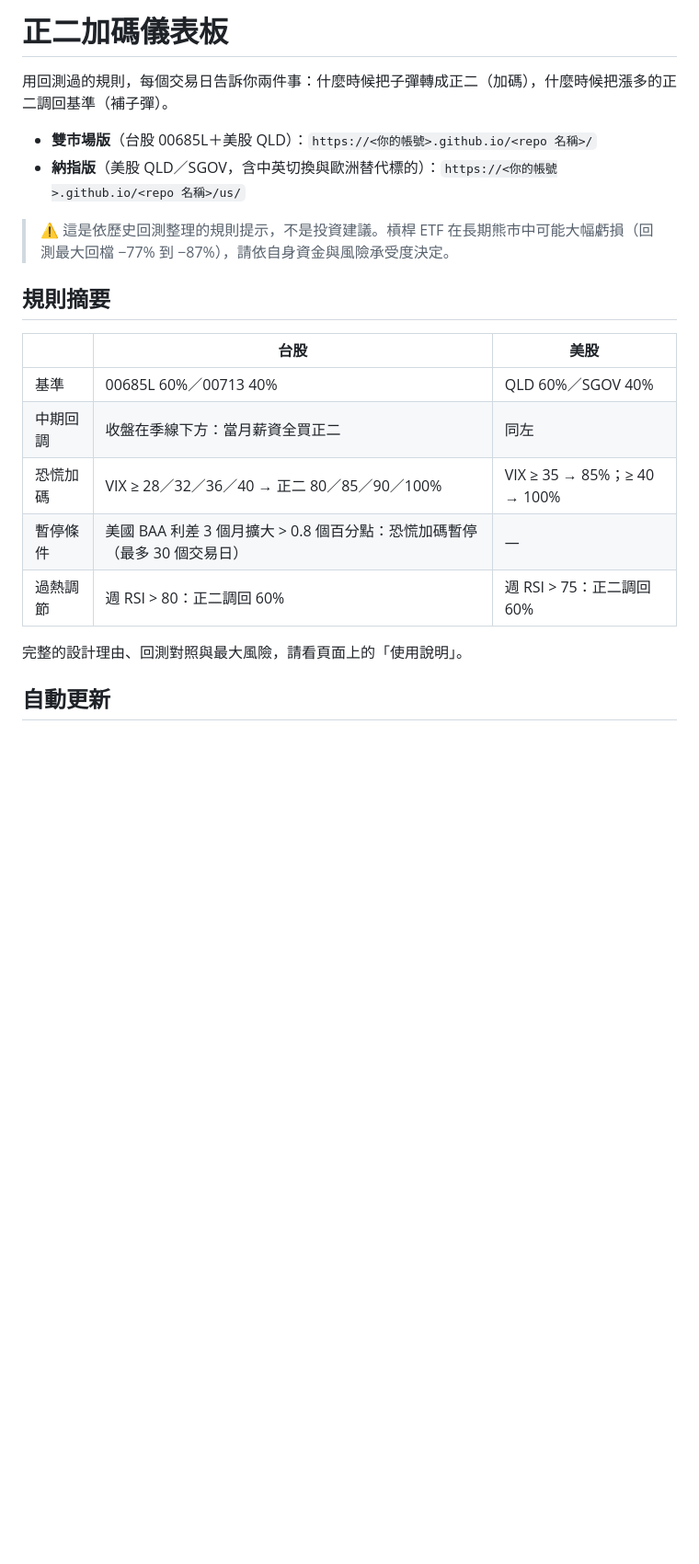
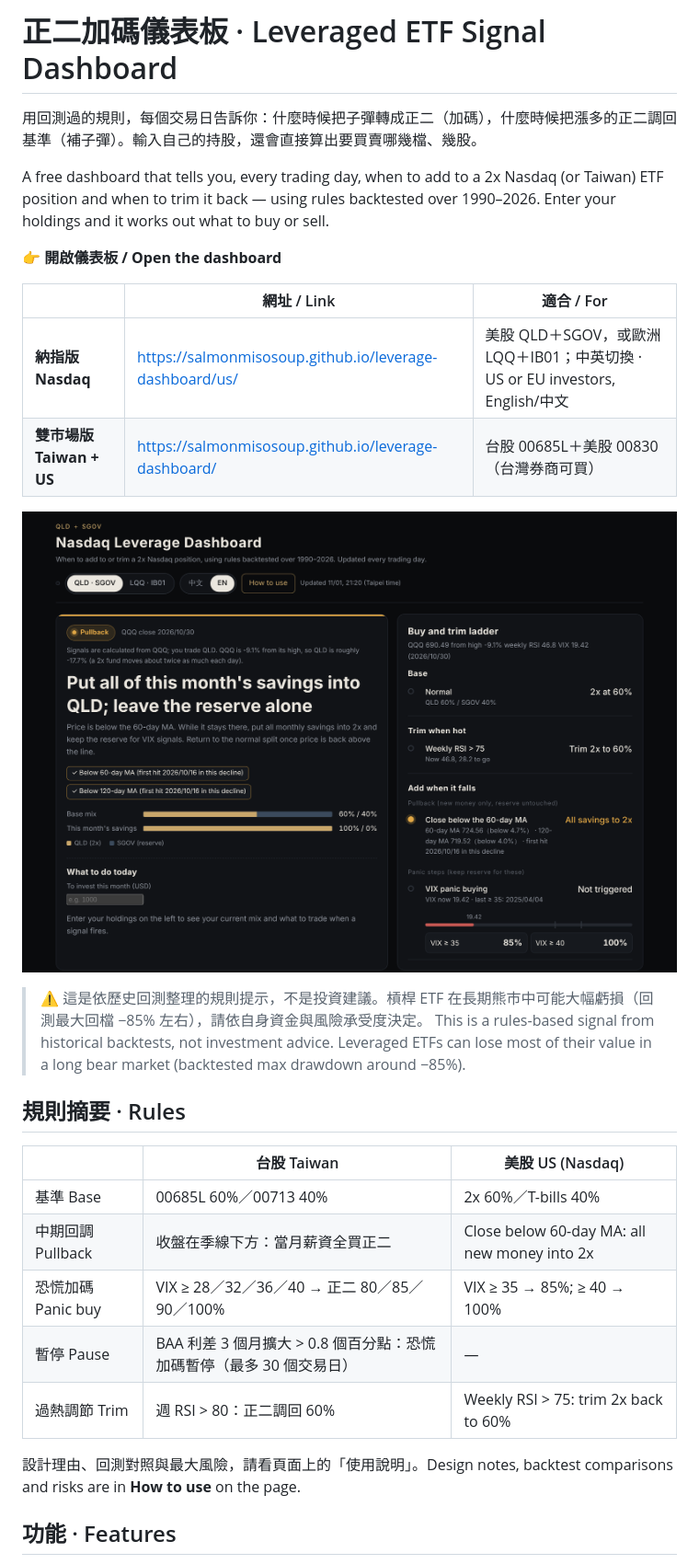
Before and after one commit to salmonmisosoup/leverage-dashboard, a Markdown page: README.md, the part around one of its changes. Shown at 92% size. Drawn GitHub-style; pictures changed too: docs/img/us-en.png (added); blank space fills up the shorter version.

```diff
--- a/README.md
+++ b/README.md
@@ -1,23 +1,32 @@
-# 正二加碼儀表板
+# 正二加碼儀表板 · Leveraged ETF Signal Dashboard
 
-用回測過的規則，每個交易日告訴你兩件事：什麼時候把子彈轉成正二（加碼），什麼時候把漲多的正二調回基準（補子彈）。
+用回測過的規則，每個交易日告訴你：什麼時候把子彈轉成正二（加碼），什麼時候把漲多的正二調回基準（補子彈）。輸入自己的持股，還會直接算出要買賣哪幾檔、幾股。
 
-- **雙市場版**（台股 00685L＋美股 QLD）：`https://<你的帳號>.github.io/<repo 名稱>/`
-- **納指版**（美股 QLD／SGOV，含中英切換與歐洲替代標的）：`https://<你的帳號>.github.io/<repo 名稱>/us/`
+A free dashboard that tells you, every trading day, when to add to a 2x Nasdaq (or Taiwan) ETF position and when to trim it back — using rules backtested over 1990–2026. Enter your holdings and it works out what to buy or sell.
 
-> ⚠️ 這是依歷史回測整理的規則提示，不是投資建議。槓桿 ETF 在長期熊市中可能大幅虧損（回測最大回檔 −77% 到 −87%），請依自身資金與風險承受度決定。
+**👉 開啟儀表板 / Open the dashboard**
 
-## 規則摘要
+| | 網址 / Link | 適合 / For |
+|---|---|---|
+| **納指版 Nasdaq** | https://salmonmisosoup.github.io/leverage-dashboard/us/ | 美股 QLD＋SGOV，或歐洲 LQQ＋IB01；中英切換 · US or EU investors, English/中文 |
+| **雙市場版 Taiwan + US** | https://salmonmisosoup.github.io/leverage-dashboard/ | 台股 00685L＋美股 00830（台灣券商可買） |
 
-| | 台股 | 美股 |
+![Nasdaq dashboard](docs/img/us-en.png)
+
+> ⚠️ 這是依歷史回測整理的規則提示，不是投資建議。槓桿 ETF 在長期熊市中可能大幅虧損（回測最大回檔 −85% 左右），請依自身資金與風險承受度決定。
+> This is a rules-based signal from historical backtests, not investment advice. Leveraged ETFs can lose most of their value in a long bear market (backtested max drawdown around −85%).
+
+## 規則摘要 · Rules
+
+| | 台股 Taiwan | 美股 US (Nasdaq) |
 |---|---|---|
-| 基準 | 00685L 60%／00713 40% | QLD 60%／SGOV 40% |
-| 中期回調 | 收盤在季線下方：當月薪資全買正二 | 同左 |
-| 恐慌加碼 | VIX ≥ 28／32／36／40 → 正二 80／85／90／100% | VIX ≥ 35 → 85%；≥ 40 → 100% |
-| 暫停條件 | 美國 BAA 利差 3 個月擴大 > 0.8 個百分點：恐慌加碼暫停（最多 30 個交易日） | — |
-| 過熱調節 | 週 RSI > 80：正二調回 60% | 週 RSI > 75：正二調回 60% |
+| 基準 Base | 00685L 60%／00713 40% | 2x 60%／T-bills 40% |
+| 中期回調 Pullback | 收盤在季線下方：當月薪資全買正二 | Close below 60-day MA: all new money into 2x |
+| 恐慌加碼 Panic buy | VIX ≥ 28／32／36／40 → 正二 80／85／90／100% | VIX ≥ 35 → 85%; ≥ 40 → 100% |
+| 暫停 Pause | BAA 利差 3 個月擴大 > 0.8 個百分點：恐慌加碼暫停（最多 30 個交易日） | — |
+| 過熱調節 Trim | 週 RSI > 80：正二調回 60% | Weekly RSI > 75: trim 2x back to 60% |
 
-完整的設計理由、回測對照與最大風險，請看頁面上的「使用說明」。
+設計理由、回測對照與最大風險，請看頁面上的「使用說明」。Design notes, backtest comparisons and risks are in **How to use** on the page.
 
-## 自動更新
+## 功能 · Features
 
```
Also changed, not shown: other parts of README.md (+32 -13 lines), 2 other files.
